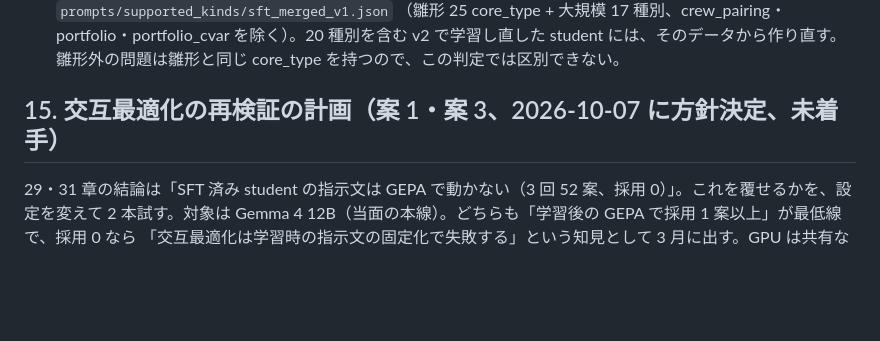
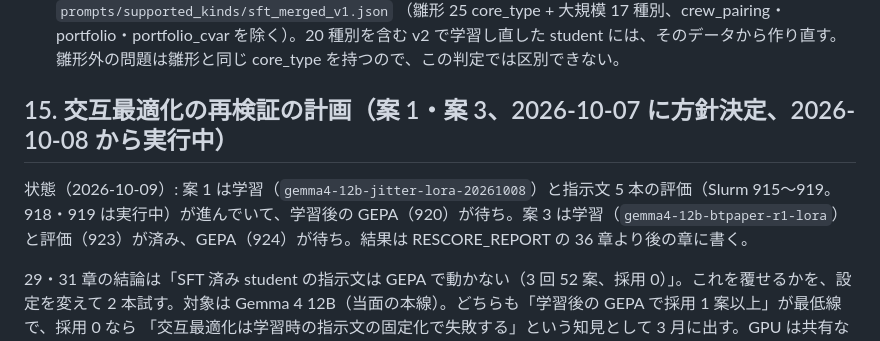
Before and after one commit to ryoww/test_distillation, a Markdown page: ProgAndSpec/DSPy_Shizuoka_V3_handover/OPERATIONS.md, the part around the change. Drawn GitHub-style; blank space fills up the shorter version.

Commit message:
Mark the alternation re-runs as in progress in the operations guide
Co-Authored-By: Claude Opus 5.5 <noreply@anthropic.com>

```diff
--- a/ProgAndSpec/DSPy_Shizuoka_V3_handover/OPERATIONS.md
+++ b/ProgAndSpec/DSPy_Shizuoka_V3_handover/OPERATIONS.md
@@ -788,7 +788,11 @@ uv run python scripts/solve_requirement.py data/problems_hard_gen/test/prob_4035
   （雛形 25 core_type + 大規模 17 種別、crew_pairing・portfolio・portfolio_cvar を除く）。20 種別を含む v2 で学習し直した
   student には、そのデータから作り直す。雛形外の問題は雛形と同じ core_type を持つので、この判定では区別できない。
 
-## 15. 交互最適化の再検証の計画（案 1・案 3、2026-10-07 に方針決定、未着手）
+## 15. 交互最適化の再検証の計画（案 1・案 3、2026-10-07 に方針決定、2026-10-08 から実行中）
+
+状態（2026-10-09）: 案 1 は学習（`gemma4-12b-jitter-lora-20261008`）と指示文 5 本の評価（Slurm 915〜919。918・919 は実行中）が進んでいて、学習後の
+GEPA（920）が待ち。案 3 は学習（`gemma4-12b-btpaper-r1-lora`）と評価（923）が済み、GEPA（924）が待ち。結果は RESCORE_REPORT の
+36 章より後の章に書く。
 
 29・31 章の結論は「SFT 済み student の指示文は GEPA で動かない（3 回 52 案、採用 0）」。これを覆せるかを、設定を変えて
 2 本試す。対象は Gemma 4 12B（当面の本線）。どちらも「学習後の GEPA で採用 1 案以上」が最低線で、採用 0 なら
```
